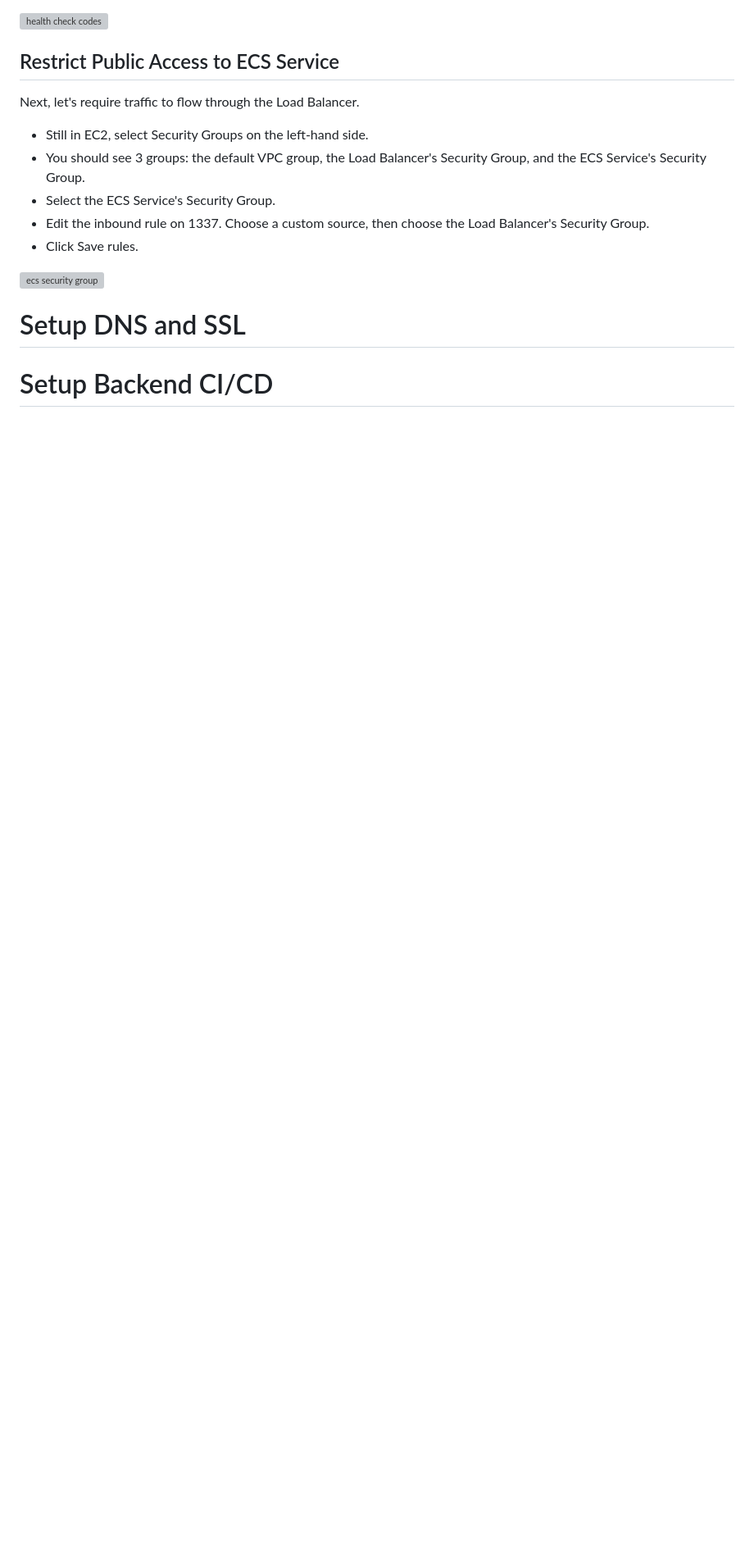
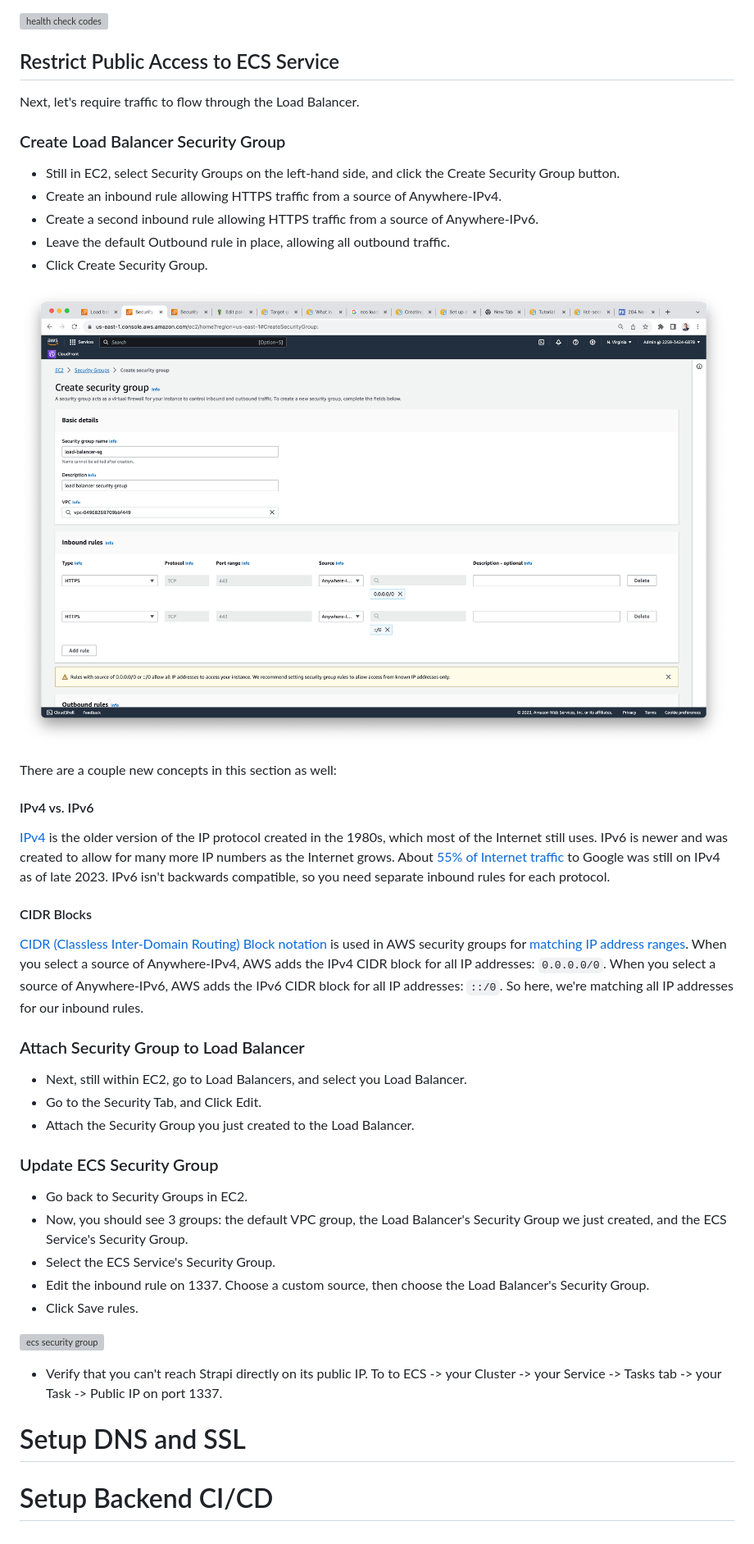
Before and after one commit to josh-stillman/devops-for-typescript-devs, a Markdown page: README.md, the part around the change printed below. Shown: that part at 82% size. Drawn GitHub-style; pictures changed too: assets/alb-security-group.png (added); blank space fills up the shorter version; grey boxes are pictures that could not be loaded.

Commit message:
add section on load balancer security group

```diff
--- a/README.md
+++ b/README.md
@@ -1219,14 +1223,46 @@ We need to update our healthcheck settings because the ALB is expecting a code 2
 
 Next, let's require traffic to flow through the Load Balancer.
 
-- Still in EC2, select Security Groups on the left-hand side.
-- You should see 3 groups: the default VPC group, the Load Balancer's Security Group, and the ECS Service's Security Group.
+### Create Load Balancer Security Group
+
+- Still in EC2, select Security Groups on the left-hand side, and click the Create Security Group button.
+- Create an inbound rule allowing HTTPS traffic from a source of Anywhere-IPv4.
+- Create a second inbound rule allowing HTTPS traffic from a source of Anywhere-IPv6.
+- Leave the default Outbound rule in place, allowing all outbound traffic.
+- Click Create Security Group.
+
+![ALB security group](assets/alb-security-group.png)
+
+There are a couple new concepts in this section as well:
+
+#### IPv4 vs. IPv6
+
+[IPv4](https://levelup.gitconnected.com/how-to-tell-if-you-are-on-ipv4-or-ipv6-1f33d8a1bf06) is the older version of the IP protocol created in the 1980s, which most of the Internet still uses.  IPv6 is newer and was created to allow for many more IP numbers as the Internet grows. About [55% of Internet traffic](https://www.google.com/intl/en/ipv6/statistics.html) to Google was still on IPv4 as of late 2023. IPv6 isn't backwards compatible, so you need separate inbound rules for each protocol.
+
+#### CIDR Blocks
+
+[CIDR (Classless Inter-Domain Routing) Block notation](https://aws.amazon.com/what-is/cidr/) is used in AWS security groups for [matching IP address ranges](https://community.canvaslms.com/t5/Canvas-Resource-Documents/IP-Filtering-in-Canvas/ta-p/387089).  When you select a source of Anywhere-IPv4, AWS adds the IPv4 CIDR block for all IP addresses: `0.0.0.0/0`.  When you select a source of Anywhere-IPv6, AWS adds the IPv6 CIDR block for all IP addresses: `::/0`.  So here, we're matching all IP addresses for our inbound rules.
+
+### Attach Security Group to Load Balancer
+
+- Next, still within EC2, go to Load Balancers, and select you Load Balancer.
+- Go to the Security Tab, and Click Edit.
+- Attach the Security Group you just created to the Load Balancer.
+
+### Update ECS Security Group
+
+- Go back to Security Groups in EC2.
+- Now, you should see 3 groups: the default VPC group, the Load Balancer's Security Group we just created, and the ECS Service's Security Group.
 - Select the ECS Service's Security Group.
 - Edit the inbound rule on 1337.  Choose a custom source, then choose the Load Balancer's Security Group.
 - Click Save rules.
 
 ![ecs security group](assets/ecs-security-group.png)
 
+- Verify that you can't reach Strapi directly on its public IP.  To to ECS -> your Cluster -> your Service -> Tasks tab -> your Task -> Public IP on port 1337.
+
 # Setup DNS and SSL
 
+
+
 # Setup Backend CI/CD
```
Also changed, not shown: other parts of README.md (+10 -6 lines).
